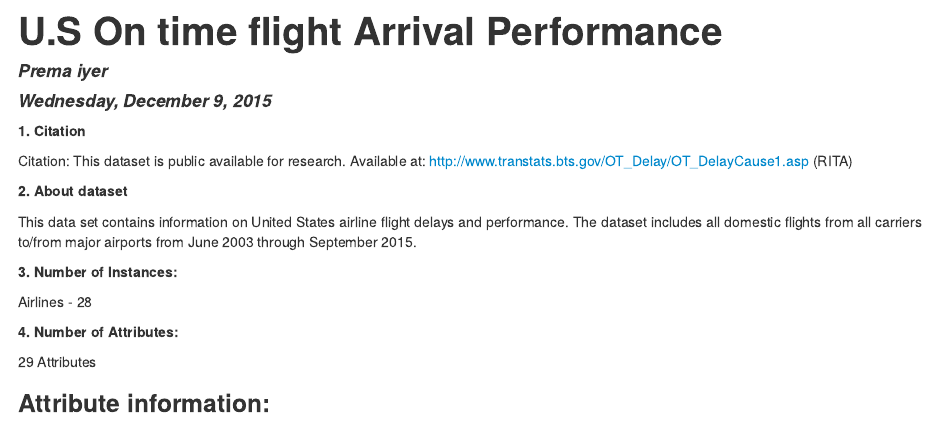
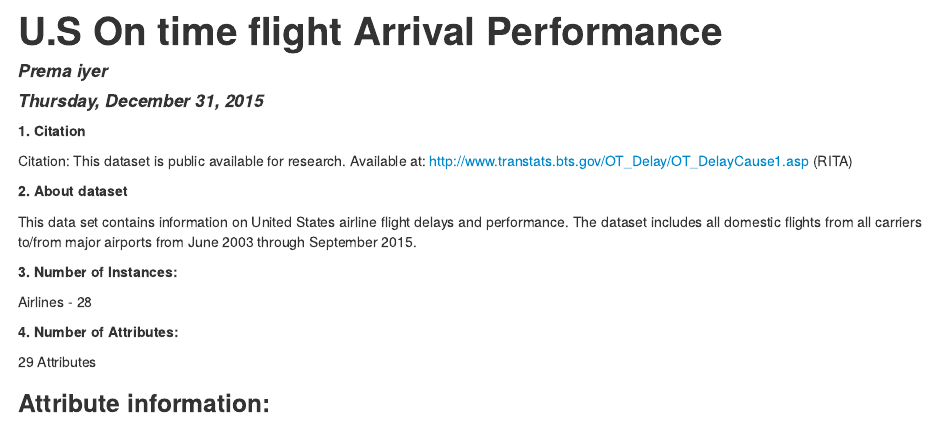
Before and after one commit to Premai/DataVisProj, an R Markdown document (mdcreation/AirlinePerformance.Rmd): the page in a window 1100 px wide, from its top. The pictures show the output file mdcreation/AirlinePerformance.html that the author committed with the source, opened offline.

Commit message:
commit datavis project

```diff
--- a/mdcreation/AirlinePerformance.Rmd
+++ b/mdcreation/AirlinePerformance.Rmd
@@ -1,7 +1,7 @@
 ---
 title: "U.S On time flight Arrival Performance"
 author: "Prema iyer"
-date: "Wednesday, December 9, 2015"
+date: "Thursday, December 31, 2015"
 output:
   html_document:
     keep_md: yes
```
Also changed, not shown: README.md, mdcreation/AirlinePerformance.html, mdcreation/AirlinePerformance.md, mdcreation/README.md.
